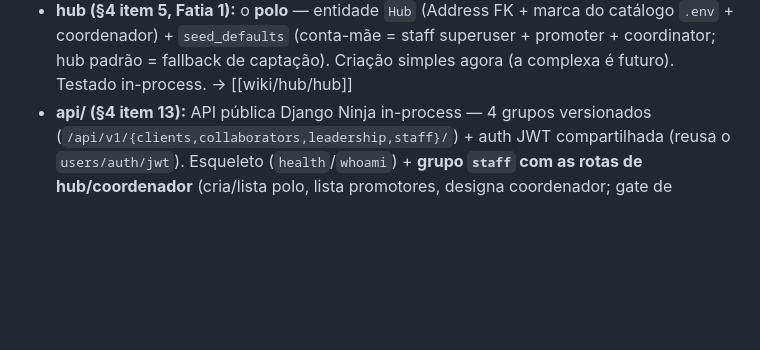
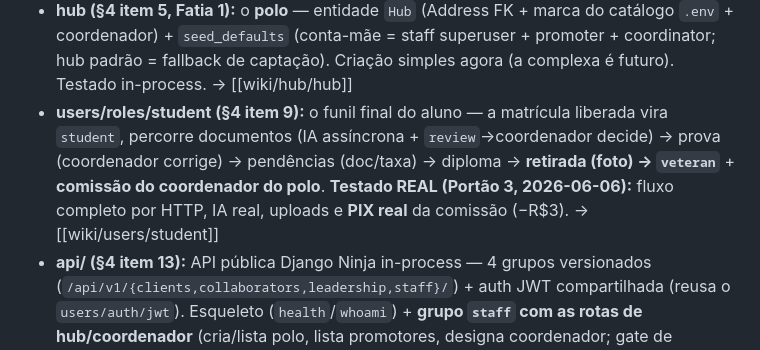
Before and after one commit to maestri33/backend-supletivo, a Markdown page: README.md, the part around the change. Drawn GitHub-style; blank space fills up the shorter version.

```diff
--- a/README.md
+++ b/README.md
@@ -63,6 +63,11 @@ Config em `backend/.env` (não versionado). Dev usa SQLite.
 - **hub (§4 item 5, Fatia 1):** o **polo** — entidade `Hub` (Address FK + marca do catálogo `.env` +
   coordenador) + `seed_defaults` (conta-mãe = staff superuser + promoter + coordinator; hub padrão =
   fallback de captação). Criação simples agora (a complexa é futuro). Testado in-process. → [[wiki/hub/hub]]
+- **users/roles/student (§4 item 9):** o funil final do aluno — a matrícula liberada vira `student`,
+  percorre documentos (IA assíncrona + `review`→coordenador decide) → prova (coordenador corrige) →
+  pendências (doc/taxa) → diploma → **retirada (foto) → `veteran`** + **comissão do coordenador do polo**.
+  **Testado REAL (Portão 3, 2026-06-06):** fluxo completo por HTTP, IA real, uploads e **PIX real** da
+  comissão (−R$3). → [[wiki/users/student]]
 - **api/ (§4 item 13):** API pública Django Ninja in-process — 4 grupos versionados
   (`/api/v1/{clients,collaborators,leadership,staff}/`) + auth JWT compartilhada (reusa o
   `users/auth/jwt`). Esqueleto (`health`/`whoami`) + **grupo `staff` com as rotas de hub/coordenador**
```
Also changed, not shown: wiki/users/student.md (+10 -7 lines).
